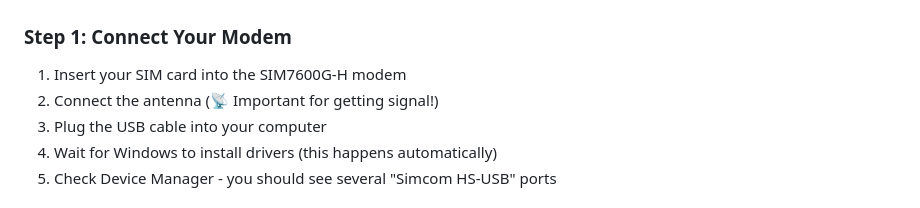
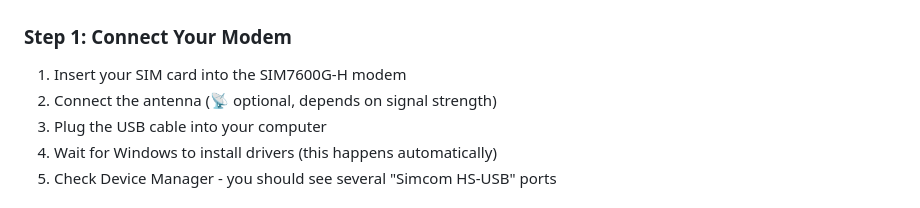
Before and after one commit to ShamanAndrey/sim7600-tutorial, a Markdown page: README.md, the part around the change. Drawn GitHub-style.

Commit message:
Clarify antenna connection as optional
Updated the instructions regarding the antenna connection for the SIM7600G-H modem.

```diff
--- a/README.md
+++ b/README.md
@@ -72,7 +72,7 @@ That's it! Everything else will be installed automatically.
 ### Step 1: Connect Your Modem
 
 1. Insert your SIM card into the SIM7600G-H modem
-2. Connect the antenna (📡 Important for getting signal!)
+2. Connect the antenna (📡 optional, depends on signal strength)
 3. Plug the USB cable into your computer
 4. Wait for Windows to install drivers (this happens automatically)
 5. Check Device Manager - you should see several "Simcom HS-USB" ports
```
